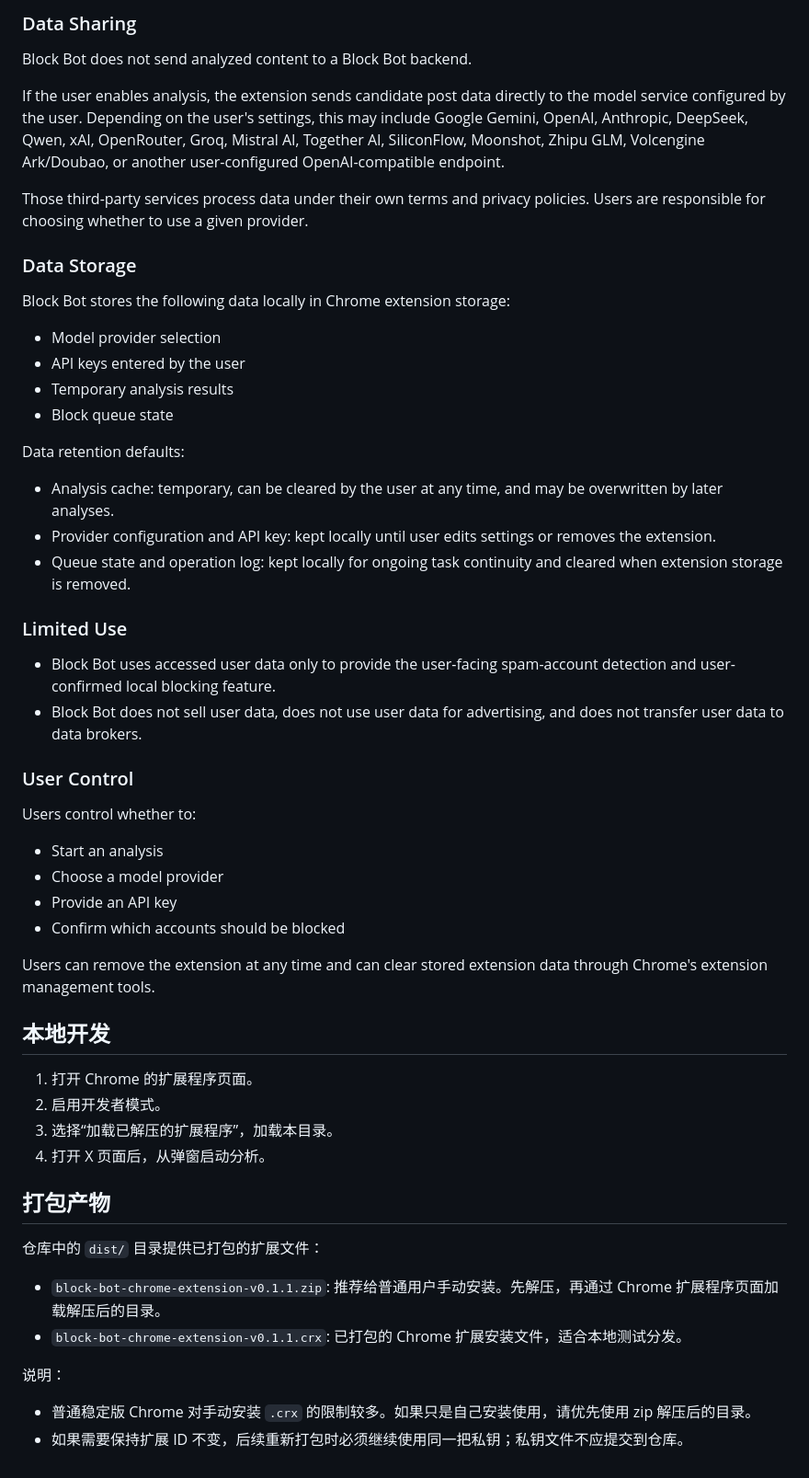
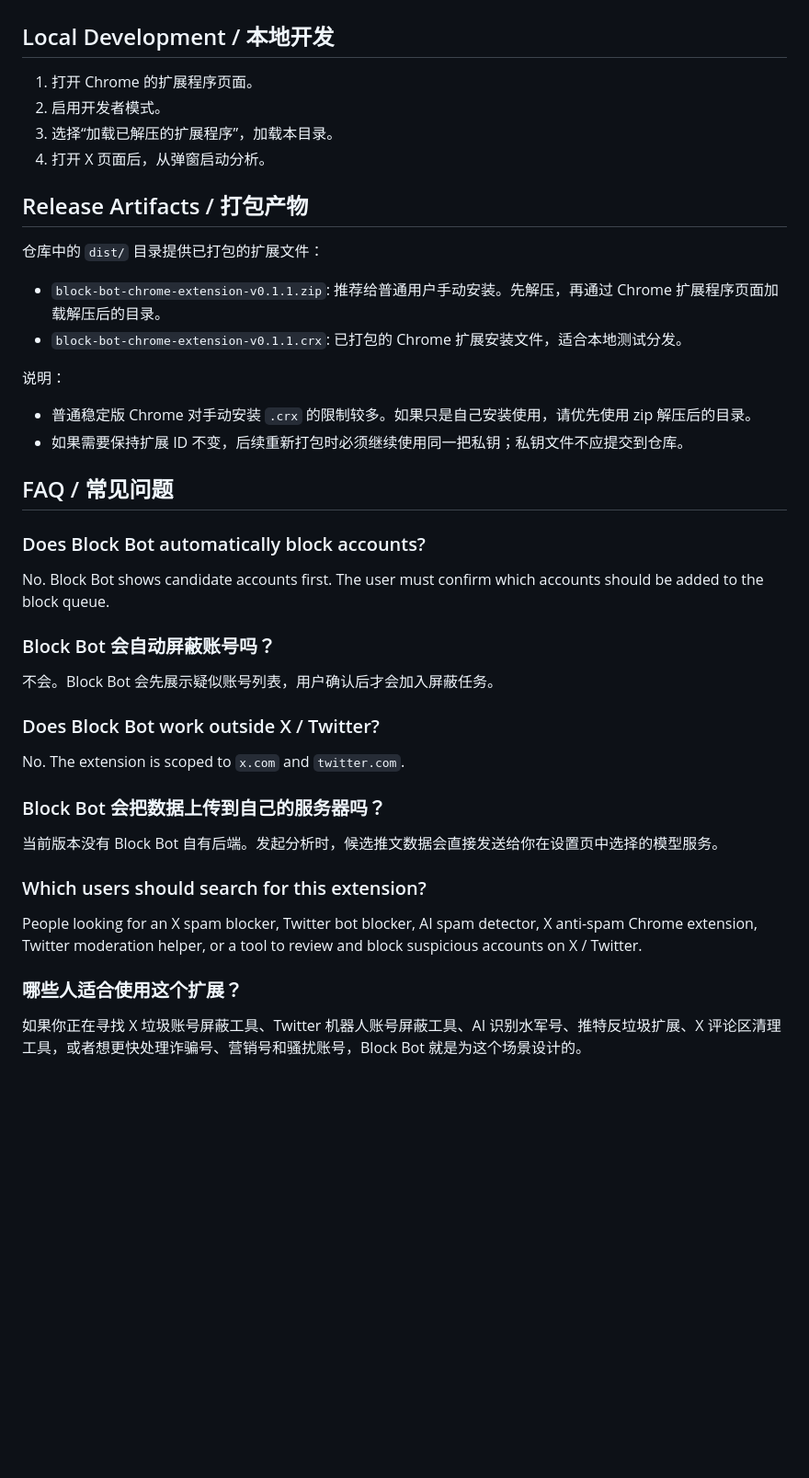
Before and after one commit to guol-fnst/block_bot, a Markdown page: README.md, the part around one of its changes. Shown at 92% size. Rendered like a GitHub page; blank space fills up the shorter version.

```diff
--- a/README.md
+++ b/README.md
@@ -66,50 +116,11 @@ Block Bot uses the accessed data only for the following purposes:
-### Data Sharing
-
-Block Bot does not send analyzed content to a Block Bot backend.
-
-If the user enables analysis, the extension sends candidate post data directly to the model service configured by the user. Depending on the user's settings, this may include Google Gemini, OpenAI, Anthropic, DeepSeek, Qwen, xAI, OpenRouter, Groq, Mistral AI, Together AI, SiliconFlow, Moonshot, Zhipu GLM, Volcengine Ark/Doubao, or another user-configured OpenAI-compatible endpoint.
-
-Those third-party services process data under their own terms and privacy policies. Users are responsible for choosing whether to use a given provider.
-
-### Data Storage
-
-Block Bot stores the following data locally in Chrome extension storage:
-
-- Model provider selection
-- API keys entered by the user
-- Temporary analysis results
-- Block queue state
-
-Data retention defaults:
-
-- Analysis cache: temporary, can be cleared by the user at any time, and may be overwritten by later analyses.
-- Provider configuration and API key: kept locally until user edits settings or removes the extension.
-- Queue state and operation log: kept locally for ongoing task continuity and cleared when extension storage is removed.
-
-### Limited Use
-
-- Block Bot uses accessed user data only to provide the user-facing spam-account detection and user-confirmed local blocking feature.
-- Block Bot does not sell user data, does not use user data for advertising, and does not transfer user data to data brokers.
-
-### User Control
-
-Users control whether to:
-
-- Start an analysis
-- Choose a model provider
-- Provide an API key
-- Confirm which accounts should be blocked
-
-Users can remove the extension at any time and can clear stored extension data through Chrome's extension management tools.
-
-## 本地开发
+## Local Development / 本地开发
 
 1. 打开 Chrome 的扩展程序页面。
 2. 启用开发者模式。
 3. 选择“加载已解压的扩展程序”，加载本目录。
 4. 打开 X 页面后，从弹窗启动分析。
 
-## 打包产物
+## Release Artifacts / 打包产物
 
 仓库中的 `dist/` 目录提供已打包的扩展文件：
 
@@ -120,3 +131,29 @@ Users can remove the extension at any time and can clear stored extension data t
 
 - 普通稳定版 Chrome 对手动安装 `.crx` 的限制较多。如果只是自己安装使用，请优先使用 zip 解压后的目录。
 - 如果需要保持扩展 ID 不变，后续重新打包时必须继续使用同一把私钥；私钥文件不应提交到仓库。
+
+## FAQ / 常见问题
+
+### Does Block Bot automatically block accounts?
+
+No. Block Bot shows candidate accounts first. The user must confirm which accounts should be added to the block queue.
+
+### Block Bot 会自动屏蔽账号吗？
+
+不会。Block Bot 会先展示疑似账号列表，用户确认后才会加入屏蔽任务。
+
+### Does Block Bot work outside X / Twitter?
+
+No. The extension is scoped to `x.com` and `twitter.com`.
+
+### Block Bot 会把数据上传到自己的服务器吗？
+
+当前版本没有 Block Bot 自有后端。发起分析时，候选推文数据会直接发送给你在设置页中选择的模型服务。
+
+### Which users should search for this extension?
+
+People looking for an X spam blocker, Twitter bot blocker, AI spam detector, X anti-spam Chrome extension, Twitter moderation helper, or a tool to review and block suspicious accounts on X / Twitter.
+
+### 哪些人适合使用这个扩展？
+
+如果你正在寻找 X 垃圾账号屏蔽工具、Twitter 机器人账号屏蔽工具、AI 识别水军号、推特反垃圾扩展、X 评论区清理工具，或者想更快处理诈骗号、营销号和骚扰账号，Block Bot 就是为这个场景设计的。
```
Also changed, not shown: other parts of README.md (+88 -38 lines).
